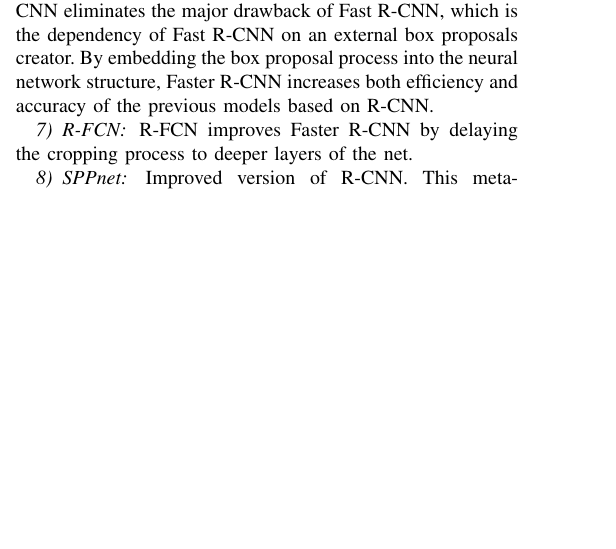
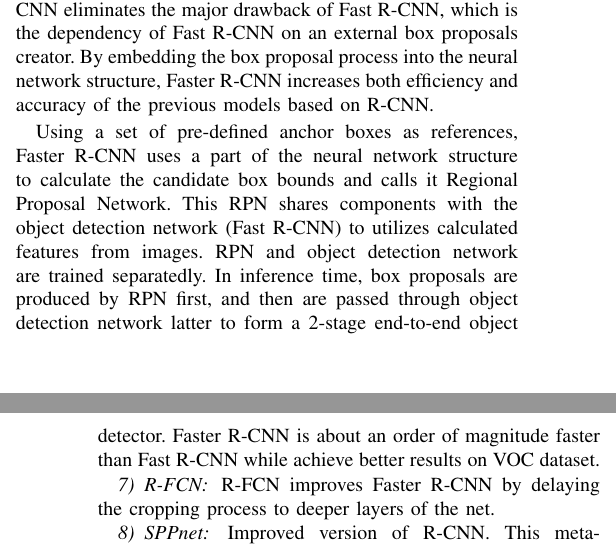
Before and after one commit to DungxNguyen/dlpaper, a LaTeX paper (main.tex): part of one column of page 3 of 5 before the commit and two parts of the columns of pages 3 and 4 of 5 after it, the two joined at a grey line, cut so that both start at the same text, the shorter picture padded with empty space. Compiled offline with pdfLaTeX; a missing font is replaced by an installed copy or a similar font; a LaTeX package or settings file that is missing is left out.

Commit message:
Faster R-CNN

```diff
--- a/main.tex
+++ b/main.tex
@@ -185,6 +185,10 @@ Fast R-CNN still uses an external box proposals creation like R-CNN, which depen
 \subsubsection{Faster R-CNN}
 Faster R-CNN, which yields high accuracy object detection results, is a model that derived from R-CNN~\cite{girshick2015fast}. Faster R-CNN is currently state-of-the-art meta-architecture in term of accuracy in object detection. Faster R-CNN eliminates the major drawback of Fast R-CNN, which is the dependency of Fast R-CNN on an external box proposals creator. By embedding the box proposal process into the neural network structure, Faster R-CNN increases both efficiency and accuracy of the previous models based on R-CNN.
 
+Using a set of pre-defined anchor boxes as references, Faster R-CNN uses a part of the neural network structure to calculate the candidate box bounds and calls it Regional Proposal Network. This RPN shares components with the object detection network (Fast R-CNN) to utilizes calculated features from images. RPN and object detection network are trained separatedly. In inference time, box proposals are produced by RPN first, and then are passed through object detection network latter to form a 2-stage end-to-end object detector. Faster R-CNN is about an order of magnitude faster than Fast R-CNN while achieve better results on VOC dataset.
+
+
+
 \subsubsection{R-FCN}
 R-FCN improves Faster R-CNN by delaying the cropping process to deeper layers of the net.
 
```
